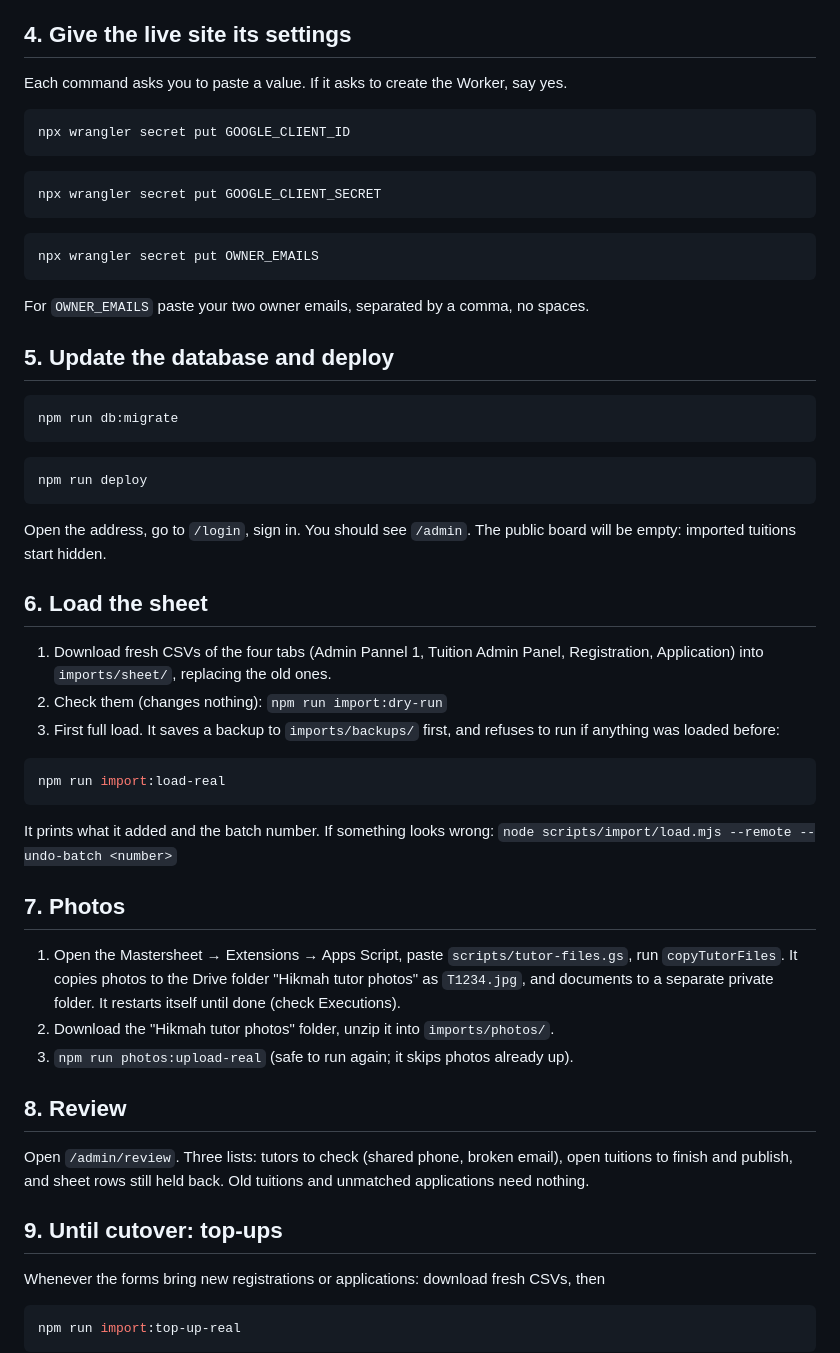
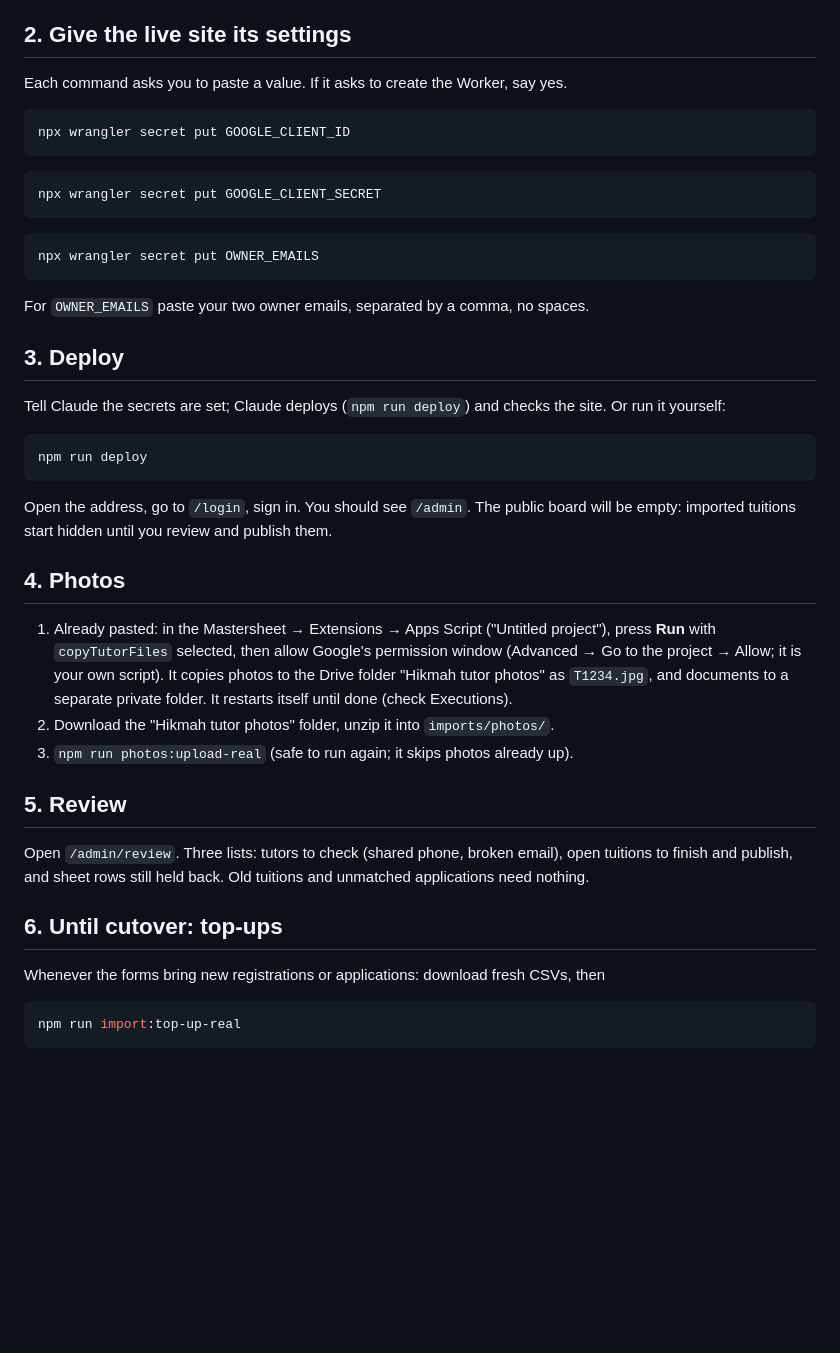
Before and after one commit to mdshishirbusiness/hikmah-tutors, a Markdown page: docs/GO-LIVE.md, the part around one of its changes. Rendered like a GitHub page; blank space fills up the shorter version.

````diff
--- a/docs/GO-LIVE.md
+++ b/docs/GO-LIVE.md
@@ -49,6 +36,6 @@ In Google Cloud, project **Hikmah Tutors** → APIs & Services:
 4. Keep the new Client ID and Client secret open for the next step. Don't paste them into the chat or any file.
 
-## 4. Give the live site its settings
+## 2. Give the live site its settings
 
 Each command asks you to paste a value. If it asks to create the Worker, say yes.
 
@@ -64,46 +51,33 @@ npx wrangler secret put OWNER_EMAILS
 
 For `OWNER_EMAILS` paste your two owner emails, separated by a comma, no spaces.
 
-## 5. Update the database and deploy
+## 3. Deploy
 
-```powershell
-npm run db:migrate
-```
+Tell Claude the secrets are set; Claude deploys (`npm run deploy`) and checks the site. Or run it yourself:
+
 ```powershell
 npm run deploy
 ```
 
 Open the address, go to `/login`, sign in. You should see `/admin`. The public board will be empty: imported tuitions
-start hidden.
+start hidden until you review and publish them.
 
-## 6. Load the sheet
+## 4. Photos
 
-1. Download fresh CSVs of the four tabs (Admin Pannel 1, Tuition Admin Panel, Registration, Application) into
-   `imports/sheet/`, replacing the old ones.
-2. Check them (changes nothing): `npm run import:dry-run`
-3. First full load. It saves a backup to `imports/backups/` first, and refuses to run if anything was loaded before:
-
-```powershell
-npm run import:load-real
-```
-
-It prints what it added and the batch number. If something looks wrong:
-`node scripts/import/load.mjs --remote --undo-batch <number>`
-
-## 7. Photos
-
-1. Open the Mastersheet → Extensions → Apps Script, paste `scripts/tutor-files.gs`, run `copyTutorFiles`. It copies
+1. Already pasted: in the Mastersheet → Extensions → Apps Script ("Untitled project"), press **Run** with
+   `copyTutorFiles` selected, then allow Google's permission window (Advanced → Go to the project → Allow; it is your
+   own script). It copies
    photos to the Drive folder "Hikmah tutor photos" as `T1234.jpg`, and documents to a separate private folder. It
    restarts itself until done (check Executions).
 2. Download the "Hikmah tutor photos" folder, unzip it into `imports/photos/`.
 3. `npm run photos:upload-real` (safe to run again; it skips photos already up).
 
-## 8. Review
+## 5. Review
 
 Open `/admin/review`. Three lists: tutors to check (shared phone, broken email), open tuitions to finish and publish,
 and sheet rows still held back. Old tuitions and unmatched applications need nothing.
 
-## 9. Until cutover: top-ups
+## 6. Until cutover: top-ups
 
 Whenever the forms bring new registrations or applications: download fresh CSVs, then
 
````
Also changed, not shown: other parts of docs/GO-LIVE.md (+14 -27 lines), docs/DECISIONS.md (+5 -1 lines).
